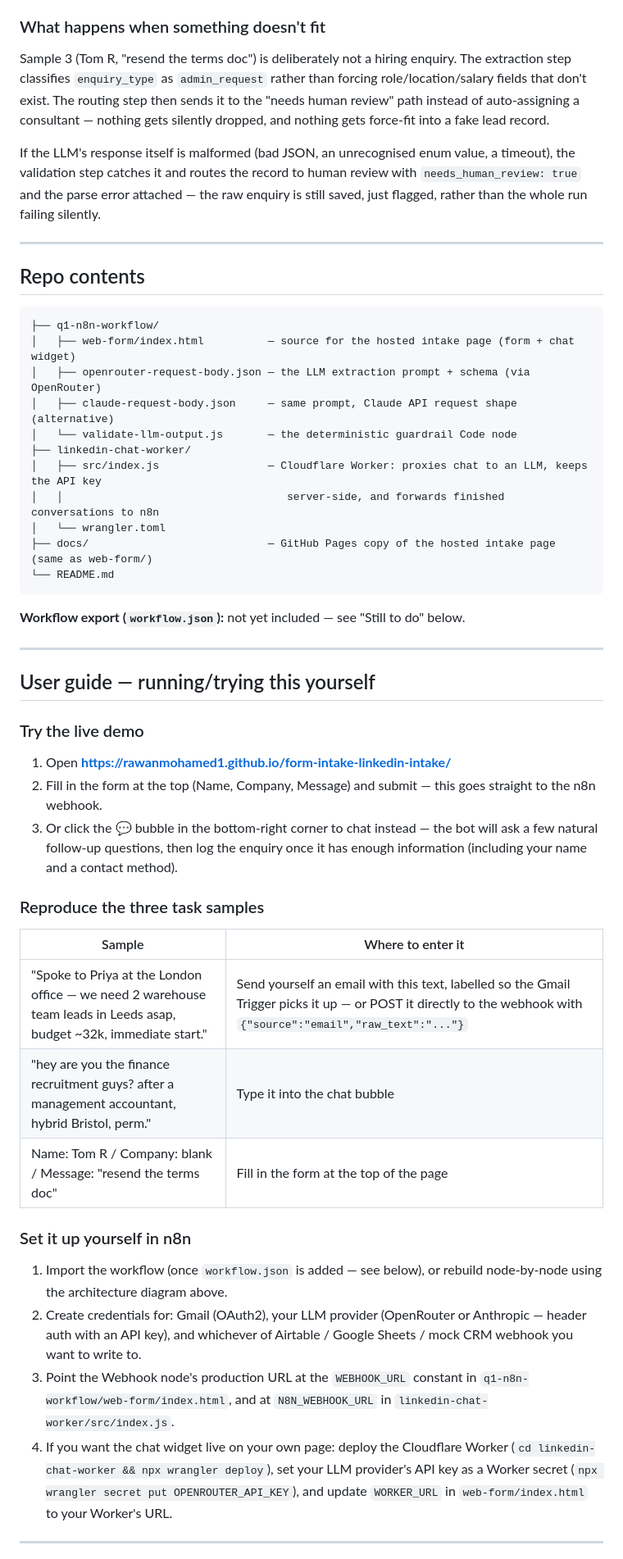
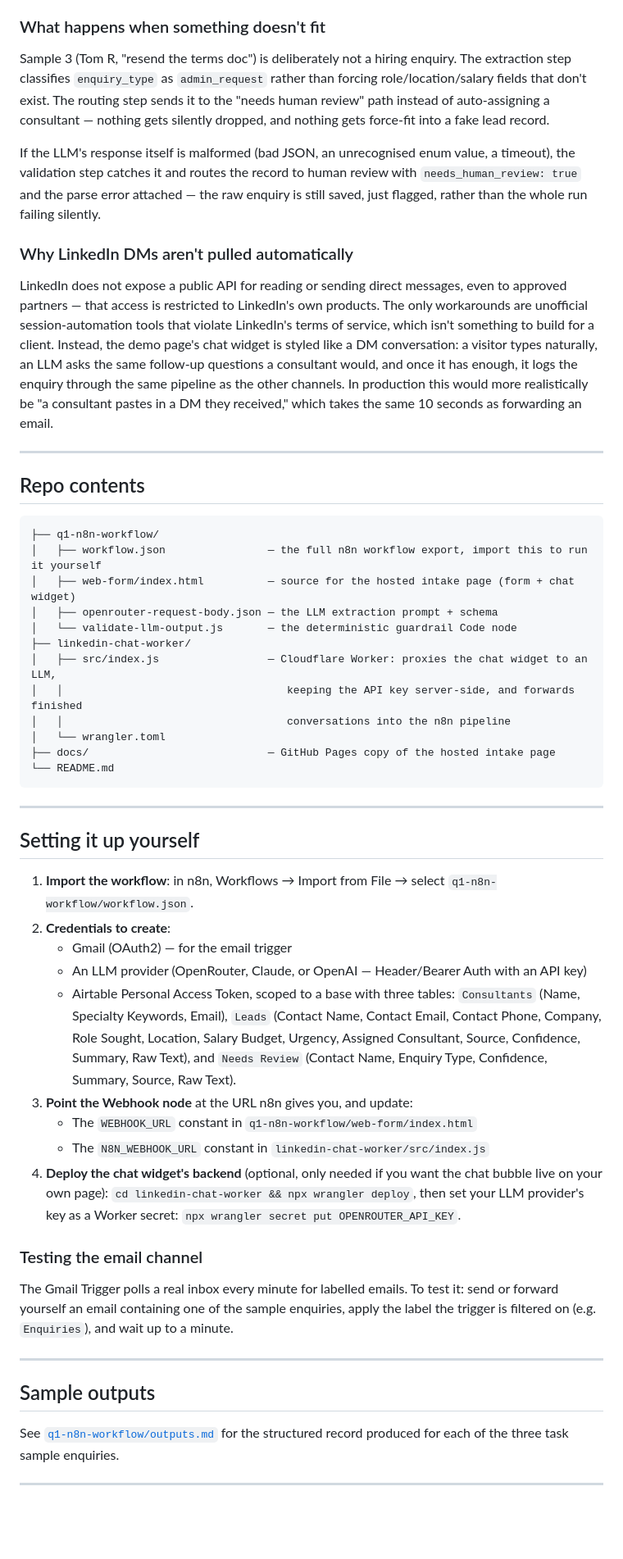
Before and after one commit to RawanMohamed1/form-intake-linkedin-intake, a Markdown page: README.md, the part around one of its changes. Shown at 82% size. Drawn GitHub-style; blank space fills up the shorter version.

Commit message:
Rewrite README as a user guide: try-it-first structure, clearer setup steps

````diff
--- a/README.md
+++ b/README.md
@@ -89,14 +99,25 @@ for a non-technical founder to audit or edit later.
 
 Sample 3 (Tom R, "resend the terms doc") is deliberately not a hiring enquiry. The extraction
 step classifies `enquiry_type` as `admin_request` rather than forcing role/location/salary
-fields that don't exist. The routing step then sends it to the "needs human review" path
-instead of auto-assigning a consultant — nothing gets silently dropped, and nothing gets
-force-fit into a fake lead record.
+fields that don't exist. The routing step sends it to the "needs human review" path instead of
+auto-assigning a consultant — nothing gets silently dropped, and nothing gets force-fit into a
+fake lead record.
 
-If the LLM's response itself is malformed (bad JSON, an unrecognised enum value, a timeout),
-the validation step catches it and routes the record to human review with
-`needs_human_review: true` and the parse error attached — the raw enquiry is still saved,
-just flagged, rather than the whole run failing silently.
+If the LLM's response itself is malformed (bad JSON, an unrecognised enum value, a timeout), the
+validation step catches it and routes the record to human review with `needs_human_review: true`
+and the parse error attached — the raw enquiry is still saved, just flagged, rather than the
+whole run failing silently.
+
+### Why LinkedIn DMs aren't pulled automatically
+
+LinkedIn does not expose a public API for reading or sending direct messages, even to approved
+partners — that access is restricted to LinkedIn's own products. The only workarounds are
+unofficial session-automation tools that violate LinkedIn's terms of service, which isn't
+something to build for a client. Instead, the demo page's chat widget is styled like a DM
+conversation: a visitor types naturally, an LLM asks the same follow-up questions a consultant
+would, and once it has enough, it logs the enquiry through the same pipeline as the other
+channels. In production this would more realistically be "a consultant pastes in a DM they
+received," which takes the same 10 seconds as forwarding an email.
 
 ---
 
@@ -104,54 +125,50 @@ just flagged, rather than the whole run failing silently.
 
 ```
 ├── q1-n8n-workflow/
+│   ├── workflow.json                — the full n8n workflow export, import this to run it yourself
 │   ├── web-form/index.html          — source for the hosted intake page (form + chat widget)
-│   ├── openrouter-request-body.json — the LLM extraction prompt + schema (via OpenRouter)
-│   ├── claude-request-body.json     — same prompt, Claude API request shape (alternative)
+│   ├── openrouter-request-body.json — the LLM extraction prompt + schema
 │   └── validate-llm-output.js       — the deterministic guardrail Code node
 ├── linkedin-chat-worker/
-│   ├── src/index.js                 — Cloudflare Worker: proxies chat to an LLM, keeps the API key
-│   │                                   server-side, and forwards finished conversations to n8n
+│   ├── src/index.js                 — Cloudflare Worker: proxies the chat widget to an LLM,
+│   │                                   keeping the API key server-side, and forwards finished
+│   │                                   conversations into the n8n pipeline
 │   └── wrangler.toml
-├── docs/                            — GitHub Pages copy of the hosted intake page (same as web-form/)
+├── docs/                            — GitHub Pages copy of the hosted intake page
 └── README.md
 ```
 
-**Workflow export (`workflow.json`):** not yet included — see "Still to do" below.
+---
+
+## Setting it up yourself
+
+1. **Import the workflow**: in n8n, Workflows → Import from File → select `q1-n8n-workflow/workflow.json`.
+2. **Credentials to create**:
+   - Gmail (OAuth2) — for the email trigger
+   - An LLM provider (OpenRouter, Claude, or OpenAI — Header/Bearer Auth with an API key)
+   - Airtable Personal Access Token, scoped to a base with three tables: `Consultants`
+     (Name, Specialty Keywords, Email), `Leads` (Contact Name, Contact Email, Contact Phone,
+     Company, Role Sought, Location, Salary Budget, Urgency, Assigned Consultant, Source,
+     Confidence, Summary, Raw Text), and `Needs Review` (Contact Name, Enquiry Type, Confidence,
+     Summary, Source, Raw Text).
+3. **Point the Webhook node** at the URL n8n gives you, and update:
+   - The `WEBHOOK_URL` constant in `q1-n8n-workflow/web-form/index.html`
+   - The `N8N_WEBHOOK_URL` constant in `linkedin-chat-worker/src/index.js`
+4. **Deploy the chat widget's backend** (optional, only needed if you want the chat bubble live
+   on your own page): `cd linkedin-chat-worker && npx wrangler deploy`, then set your LLM
+   provider's key as a Worker secret: `npx wrangler secret put OPENROUTER_API_KEY`.
+
+### Testing the email channel
+
+The Gmail Trigger polls a real inbox every minute for labelled emails. To test it: send or
+forward yourself an email containing one of the sample enquiries, apply the label the trigger is
+filtered on (e.g. `Enquiries`), and wait up to a minute.
 
 ---
 
-## User guide — running/trying this yourself
+## Sample outputs
 
-### Try the live demo
-
-1. Open **https://rawanmohamed1.github.io/form-intake-linkedin-intake/**
-2. Fill in the form at the top (Name, Company, Message) and submit — this goes straight to
-   the n8n webhook.
-3. Or click the 💬 bubble in the bottom-right corner to chat instead — the bot will ask a few
-   natural follow-up questions, then log the enquiry once it has enough information (including
-   your name and a contact method).
-
-### Reproduce the three task samples
-
-| Sample | Where to enter it |
-|---|---|
-| "Spoke to Priya at the London office — we need 2 warehouse team leads in Leeds asap, budget ~32k, immediate start." | Send yourself an email with this text, labelled so the Gmail Trigger picks it up — or POST it directly to the webhook with `{"source":"email","raw_text":"..."}` |
-| "hey are you the finance recruitment guys? after a management accountant, hybrid Bristol, perm." | Type it into the chat bubble |
-| Name: Tom R / Company: blank / Message: "resend the terms doc" | Fill in the form at the top of the page |
-
-### Set it up yourself in n8n
-
-1. Import the workflow (once `workflow.json` is added — see below), or rebuild node-by-node
-   using the architecture diagram above.
-2. Create credentials for: Gmail (OAuth2), your LLM provider (OpenRouter or Anthropic — header
-   auth with an API key), and whichever of Airtable / Google Sheets / mock CRM webhook you want
-   to write to.
-3. Point the Webhook node's production URL at the `WEBHOOK_URL` constant in
-   `q1-n8n-workflow/web-form/index.html`, and at `N8N_WEBHOOK_URL` in
-   `linkedin-chat-worker/src/index.js`.
-4. If you want the chat widget live on your own page: deploy the Cloudflare Worker
-   (`cd linkedin-chat-worker && npx wrangler deploy`), set your LLM provider's API key as a
-   Worker secret (`npx wrangler secret put OPENROUTER_API_KEY`), and update `WORKER_URL` in
-   `web-form/index.html` to your Worker's URL.
+See [`q1-n8n-workflow/outputs.md`](q1-n8n-workflow/outputs.md) for the structured record produced
+for each of the three task sample enquiries.
 
 ---
````
Also changed, not shown: other parts of README.md (+60 -57 lines).
